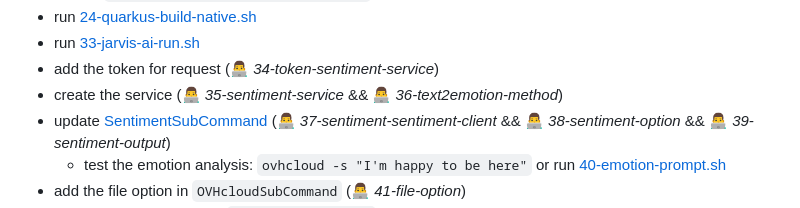
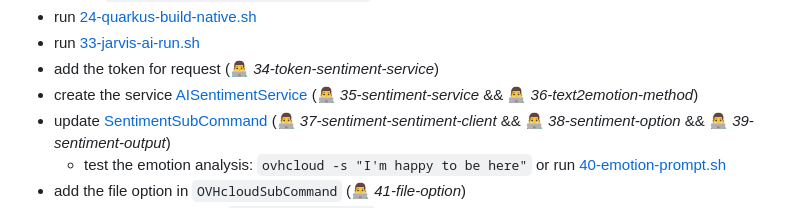
Before and after one commit to philippart-s/jarvis, a Markdown page: talk.md, the part around the change. Rendered like a GitHub page.

Commit message:
doc: 📝 fix typo

```diff
--- a/talk.md
+++ b/talk.md
@@ -39,7 +39,7 @@ snippets generate \
   - run [24-quarkus-build-native.sh](./24-quarkus-build-native.sh)
   - run [33-jarvis-ai-run.sh](./33-jarvis-ai-run.sh)
   - add the token for request (👨‍💻 _34-token-sentiment-service_)
-  - create the service [](./src/main/java/fr/wilda/picocli/sdk/ai/AISentimentService.java) (👨‍💻 _35-sentiment-service_ && 👨‍💻 _36-text2emotion-method_)
+  - create the service [AISentimentService](./src/main/java/fr/wilda/picocli/sdk/ai/AISentimentService.java) (👨‍💻 _35-sentiment-service_ && 👨‍💻 _36-text2emotion-method_)
   - update [SentimentSubCommand](./src/main/java/fr/wilda/picocli/SentimentSubCommand.java) (👨‍💻 _37-sentiment-sentiment-client_ && 👨‍💻 _38-sentiment-option_ && 👨‍💻 _39-sentiment-output_)
     - test the emotion analysis: `ovhcloud -s "I'm happy to be here"` or run [40-emotion-prompt.sh](./40-emotion-prompt.sh`)
   - add the file option in `OVHcloudSubCommand` (👨‍💻 _41-file-option_)
```
